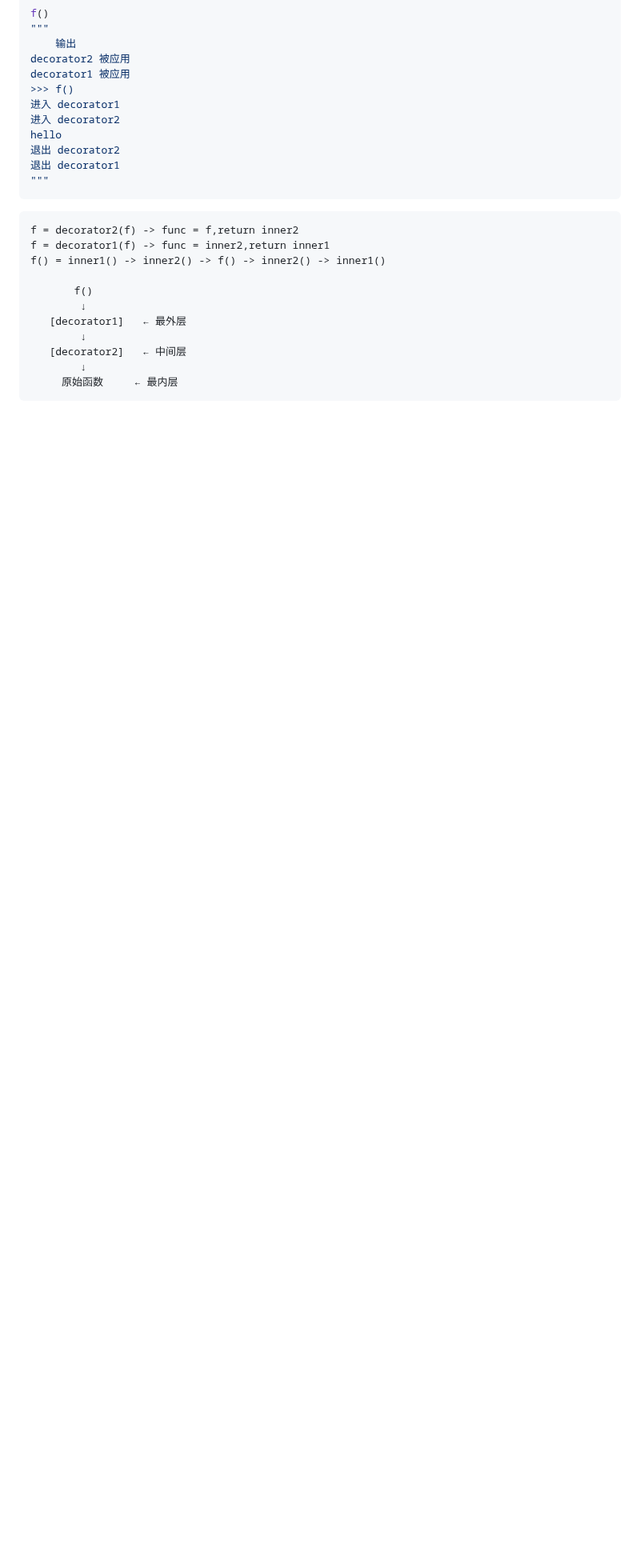
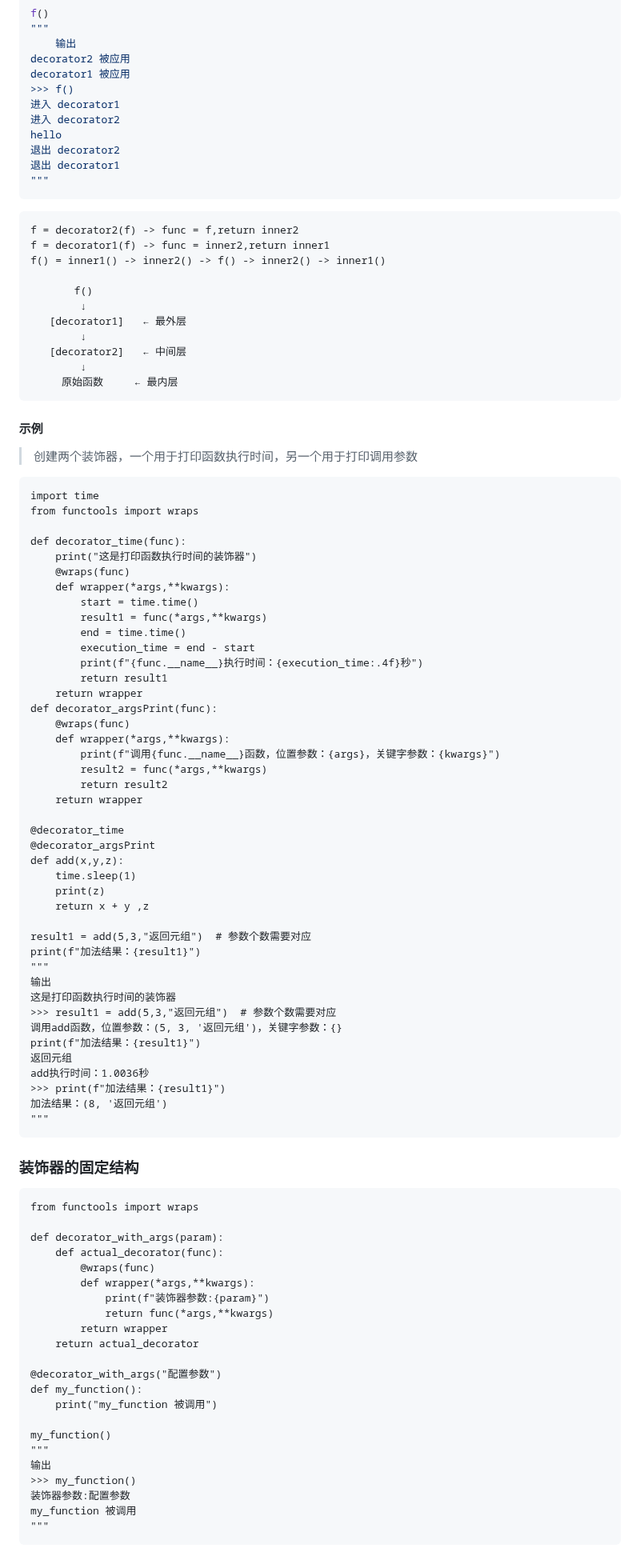
Before and after one commit to yangzaza3319/SRE-Study, a Markdown page: python/9.23/9.22.md, the part around one of its changes. Shown at 80% size. Drawn GitHub-style; blank space fills up the shorter version.

Commit message:
Update 9.22.md
补充了装饰器的笔记以及一些示例

````diff
--- a/python/9.23/9.22.md
+++ b/python/9.23/9.22.md
@@ -298,3 +298,74 @@ f() = inner1() -> inner2() -> f() -> inner2() -> inner1()
         ↓
      原始函数     ← 最内层
 ```
+#### 示例
+> 创建两个装饰器，一个用于打印函数执行时间，另一个用于打印调用参数
+```
+import time
+from functools import wraps
+
+def decorator_time(func):
+    print("这是打印函数执行时间的装饰器")
+    @wraps(func)
+    def wrapper(*args,**kwargs):
+        start = time.time()
+        result1 = func(*args,**kwargs)
+        end = time.time()
+        execution_time = end - start
+        print(f"{func.__name__}执行时间：{execution_time:.4f}秒")
+        return result1
+    return wrapper
+def decorator_argsPrint(func):
+    @wraps(func)
+    def wrapper(*args,**kwargs):
+        print(f"调用{func.__name__}函数，位置参数：{args}，关键字参数：{kwargs}")
+        result2 = func(*args,**kwargs)
+        return result2
+    return wrapper
+
+@decorator_time
+@decorator_argsPrint
+def add(x,y,z):
+    time.sleep(1)
+    print(z)
+    return x + y ,z
+
+result1 = add(5,3,"返回元组")  # 参数个数需要对应
+print(f"加法结果：{result1}")
+"""
+输出
+这是打印函数执行时间的装饰器
+>>> result1 = add(5,3,"返回元组")  # 参数个数需要对应
+调用add函数，位置参数：(5, 3, '返回元组')，关键字参数：{}
+print(f"加法结果：{result1}")
+返回元组
+add执行时间：1.0036秒
+>>> print(f"加法结果：{result1}")
+加法结果：(8, '返回元组')
+"""
+```
+### 装饰器的固定结构
+```
+from functools import wraps
+
+def decorator_with_args(param):
+    def actual_decorator(func):
+        @wraps(func)
+        def wrapper(*args,**kwargs):
+            print(f"装饰器参数:{param}")
+            return func(*args,**kwargs)
+        return wrapper
+    return actual_decorator
+
+@decorator_with_args("配置参数")
+def my_function():
+    print("my_function 被调用")
+
+my_function()
+"""
+输出
+>>> my_function()
+装饰器参数:配置参数
+my_function 被调用
+"""
+```
````
Also changed, not shown: other parts of python/9.23/9.22.md (+1 -1 lines).
